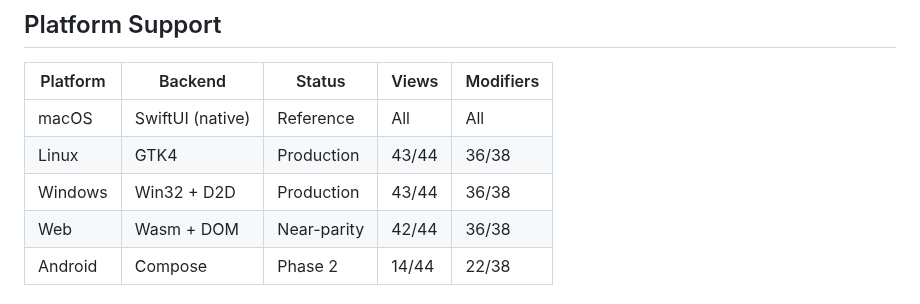
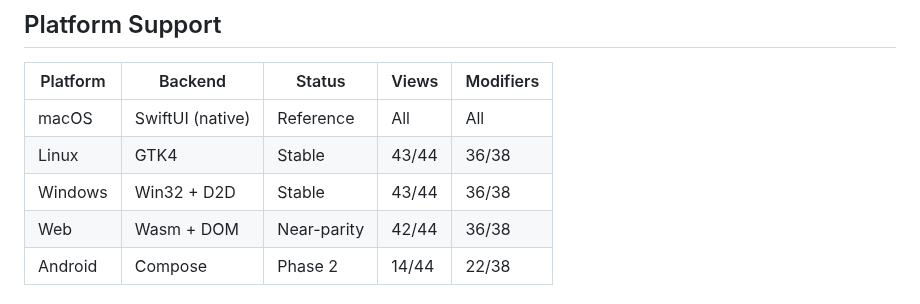
Before and after one commit to codelynx/SwiftOpenUI, a Markdown page: README.md, the part around the change. Rendered like a GitHub page.

Commit message:
Update README: Linux/Windows status from Production to Stable
Co-Authored-By: Claude Opus 4.6 (1M context) <noreply@anthropic.com>

```diff
--- a/README.md
+++ b/README.md
@@ -19,8 +19,8 @@ A cross-platform SwiftUI framework that renders natively on macOS, Linux, Window
 | Platform | Backend | Status | Views | Modifiers |
 |----------|---------|--------|-------|-----------|
 | macOS | SwiftUI (native) | Reference | All | All |
-| Linux | GTK4 | Production | 43/44 | 36/38 |
-| Windows | Win32 + D2D | Production | 43/44 | 36/38 |
+| Linux | GTK4 | Stable | 43/44 | 36/38 |
+| Windows | Win32 + D2D | Stable | 43/44 | 36/38 |
 | Web | Wasm + DOM | Near-parity | 42/44 | 36/38 |
 | Android | Compose | Phase 2 | 14/44 | 22/38 |
 
```
